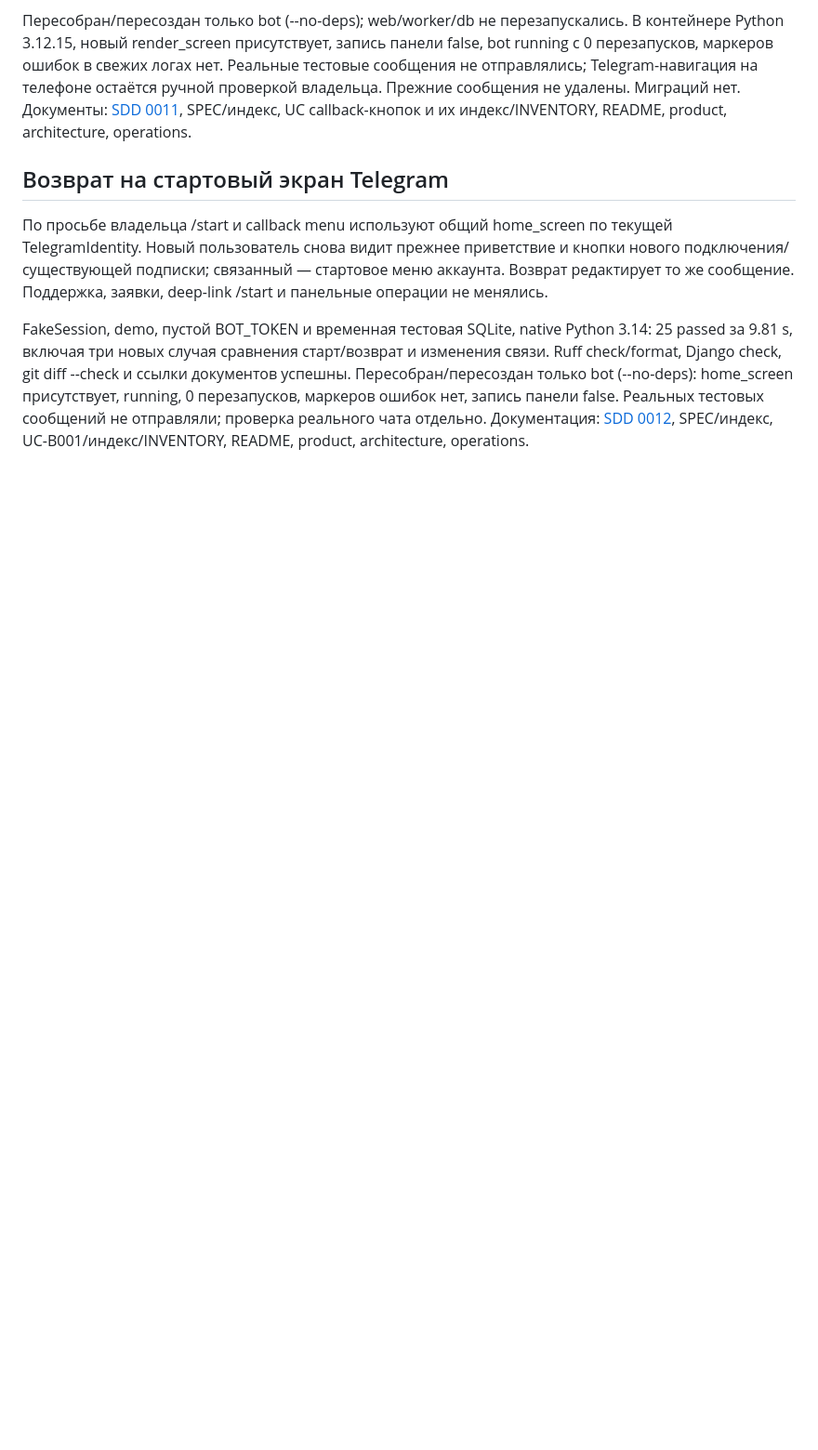
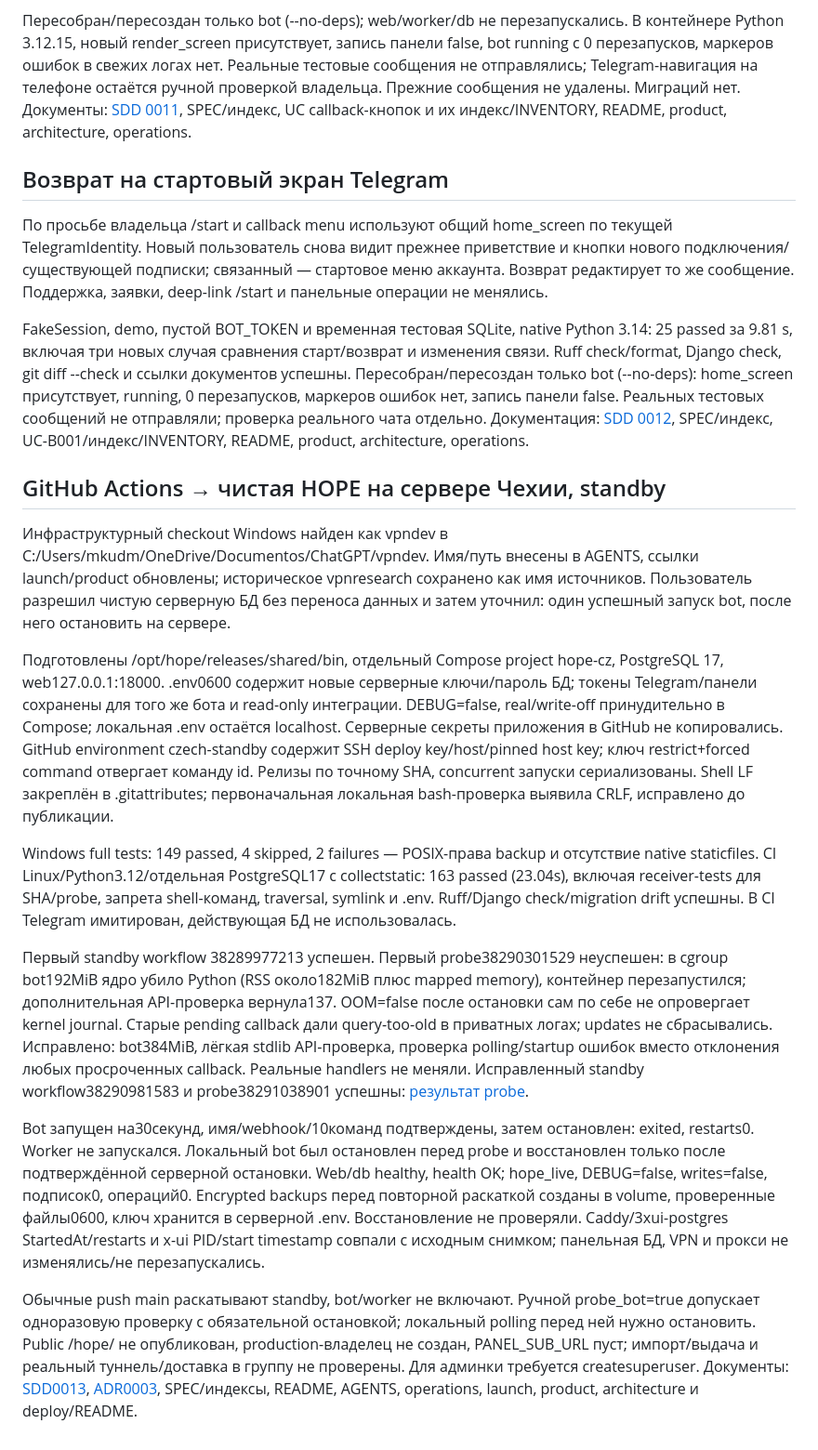
Before and after one commit to mkudmi/hope, a Markdown page: docs/research/2026-10-12.md, the part around the change. Shown at 93% size. Drawn GitHub-style; blank space fills up the shorter version.

```diff
--- a/docs/research/2026-10-12.md
+++ b/docs/research/2026-10-12.md
@@ -155,3 +155,56 @@ FakeSession, demo, пустой BOT_TOKEN и временная тестовая
 Реальных тестовых сообщений не отправляли; проверка реального чата отдельно.
 Документация: [SDD 0012](../sdd/changes/0012-bot-home-screen.md), SPEC/индекс,
 UC-B001/индекс/INVENTORY, README, product, architecture, operations.
+
+
+## GitHub Actions → чистая HOPE на сервере Чехии, standby
+
+Инфраструктурный checkout Windows найден как vpndev в
+C:/Users/mkudm/OneDrive/Documentos/ChatGPT/vpndev. Имя/путь внесены в AGENTS,
+ссылки launch/product обновлены; историческое vpnresearch сохранено как имя
+источников. Пользователь разрешил чистую серверную БД без переноса данных и
+затем уточнил: один успешный запуск bot, после него остановить на сервере.
+
+Подготовлены /opt/hope/releases/shared/bin, отдельный Compose project hope-cz,
+PostgreSQL 17, web127.0.0.1:18000. .env0600 содержит новые серверные ключи/пароль БД;
+токены Telegram/панели сохранены для того же бота и read-only интеграции.
+DEBUG=false, real/write-off принудительно в Compose; локальная .env остаётся
+localhost. Серверные секреты приложения в GitHub не копировались. GitHub
+environment czech-standby содержит SSH deploy key/host/pinned host key; ключ
+restrict+forced command отвергает команду id. Релизы по точному SHA, concurrent
+запуски сериализованы. Shell LF закреплён в .gitattributes; первоначальная
+локальная bash-проверка выявила CRLF, исправлено до публикации.
+
+Windows full tests: 149 passed, 4 skipped, 2 failures — POSIX-права backup и
+отсутствие native staticfiles. CI Linux/Python3.12/отдельная PostgreSQL17 с
+collectstatic: 163 passed (23.04s), включая receiver-tests для SHA/probe, запрета
+shell-команд, traversal, symlink и .env. Ruff/Django check/migration drift
+успешны. В CI Telegram имитирован, действующая БД не использовалась.
+
+Первый standby workflow 38289977213 успешен. Первый probe38290301529 неуспешен:
+в cgroup bot192MiB ядро убило Python (RSS около182MiB плюс mapped memory),
+контейнер перезапустился; дополнительная API-проверка вернула137. OOM=false
+после остановки сам по себе не опровергает kernel journal. Старые pending
+callback дали query-too-old в приватных логах; updates не сбрасывались.
+Исправлено: bot384MiB, лёгкая stdlib API-проверка, проверка polling/startup
+ошибок вместо отклонения любых просроченных callback. Реальные handlers не меняли.
+Исправленный standby workflow38290981583 и probe38291038901 успешны:
+[результат probe](https://github.com/mkudmi/hope/actions/runs/38291038901).
+
+Bot запущен на30секунд, имя/webhook/10команд подтверждены, затем остановлен:
+exited, restarts0. Worker не запускался. Локальный bot был остановлен перед
+probe и восстановлен только после подтверждённой серверной остановки.
+Web/db healthy, health OK; hope_live, DEBUG=false, writes=false, подписок0,
+операций0. Encrypted backups перед повторной раскаткой созданы в volume,
+проверенные файлы0600, ключ хранится в серверной .env. Восстановление не проверяли.
+Caddy/3xui-postgres StartedAt/restarts и x-ui PID/start timestamp совпали с
+исходным снимком; панельная БД, VPN и прокси не изменялись/не перезапускались.
+
+Обычные push main раскатывают standby, bot/worker не включают. Ручной
+probe_bot=true допускает одноразовую проверку с обязательной остановкой;
+локальный polling перед ней нужно остановить. Public /hope/ не опубликован,
+production-владелец не создан, PANEL_SUB_URL пуст; импорт/выдача и реальный
+туннель/доставка в группу не проверены. Для админки требуется createsuperuser.
+Документы: [SDD0013](../sdd/changes/0013-github-cz-deployment.md),
+[ADR0003](../sdd/decisions/0003-github-ssh-releases.md), SPEC/индексы,
+README, AGENTS, operations, launch, product, architecture и deploy/README.
```
Also changed, not shown: docs/sdd/README.md (+1 -1 lines), 1 other file.
